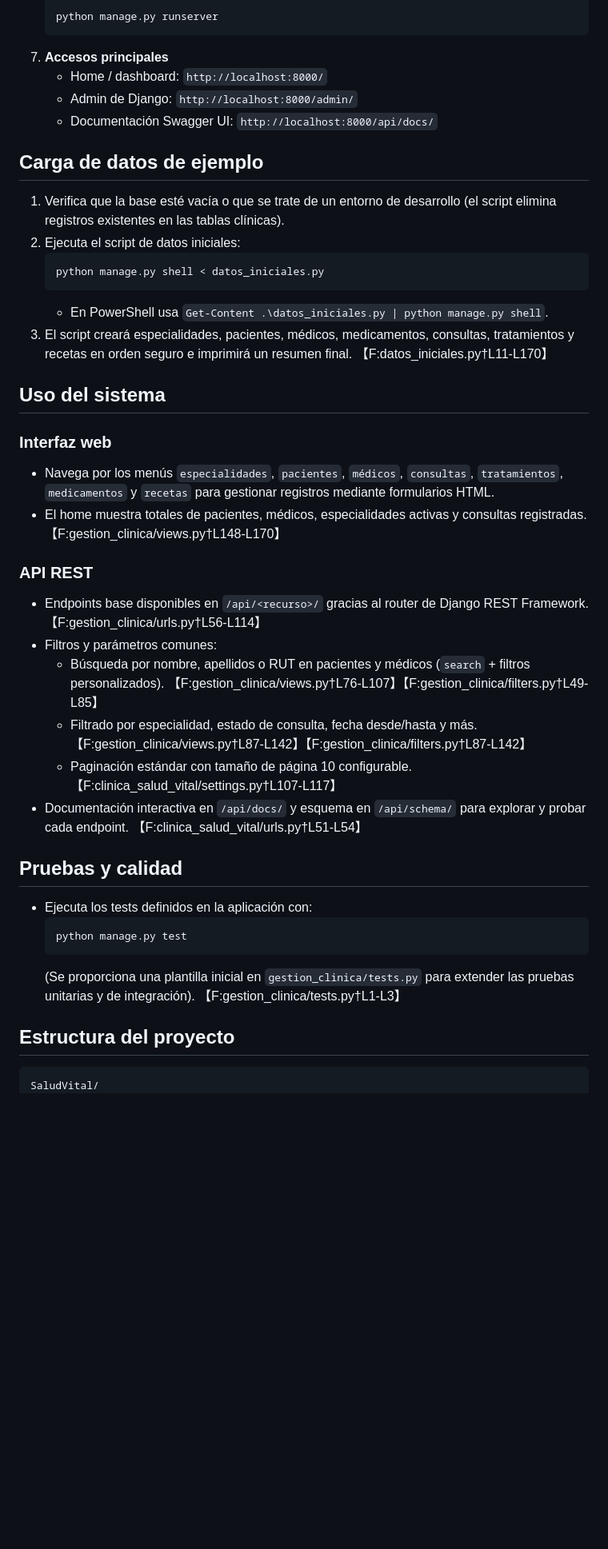
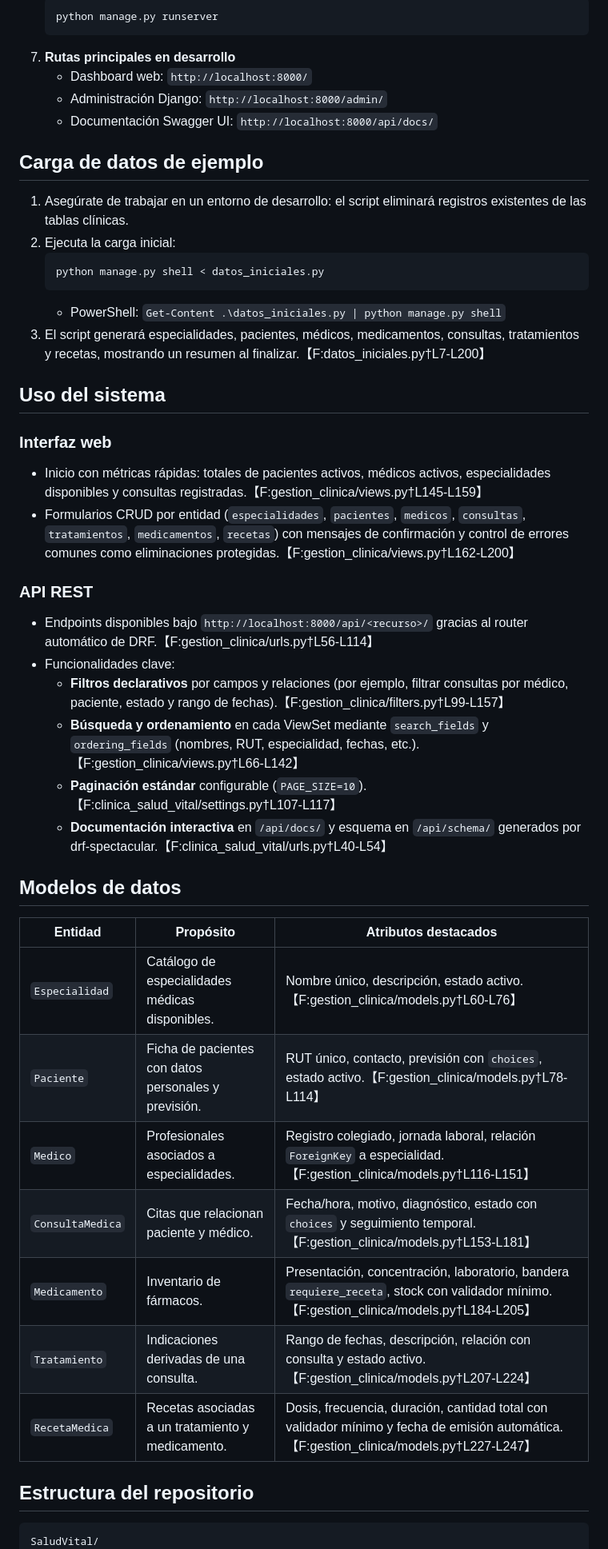
Before and after one commit to Melord182/SaludVital, a Markdown page: readme.md, the part around one of its changes. Shown at 80% size. Rendered like a GitHub page; blank space fills up the shorter version.

Commit message:
docs: refresh project README

````diff
--- a/readme.md
+++ b/readme.md
@@ -69,41 +77,45 @@ Sistema integral para administrar la operación diaria de la clínica Salud Vita
    ```bash
    python manage.py runserver
    ```
-7. **Accesos principales**
-   - Home / dashboard: `http://localhost:8000/`
-   - Admin de Django: `http://localhost:8000/admin/`
+7. **Rutas principales en desarrollo**
+   - Dashboard web: `http://localhost:8000/`
+   - Administración Django: `http://localhost:8000/admin/`
    - Documentación Swagger UI: `http://localhost:8000/api/docs/`
 
 ## Carga de datos de ejemplo
-1. Verifica que la base esté vacía o que se trate de un entorno de desarrollo (el script elimina registros existentes en las tablas clínicas).
-2. Ejecuta el script de datos iniciales:
+1. Asegúrate de trabajar en un entorno de desarrollo: el script eliminará registros existentes de las tablas clínicas.
+2. Ejecuta la carga inicial:
    ```bash
    python manage.py shell < datos_iniciales.py
    ```
-   - En PowerShell usa `Get-Content .\datos_iniciales.py | python manage.py shell`.
-3. El script creará especialidades, pacientes, médicos, medicamentos, consultas, tratamientos y recetas en orden seguro e imprimirá un resumen final. 【F:datos_iniciales.py†L11-L170】
+   - PowerShell: `Get-Content .\datos_iniciales.py | python manage.py shell`
+3. El script generará especialidades, pacientes, médicos, medicamentos, consultas, tratamientos y recetas, mostrando un resumen al finalizar.【F:datos_iniciales.py†L7-L200】
 
 ## Uso del sistema
 ### Interfaz web
-- Navega por los menús `especialidades`, `pacientes`, `médicos`, `consultas`, `tratamientos`, `medicamentos` y `recetas` para gestionar registros mediante formularios HTML.
-- El home muestra totales de pacientes, médicos, especialidades activas y consultas registradas. 【F:gestion_clinica/views.py†L148-L170】
+- Inicio con métricas rápidas: totales de pacientes activos, médicos activos, especialidades disponibles y consultas registradas.【F:gestion_clinica/views.py†L145-L159】
+- Formularios CRUD por entidad (`especialidades`, `pacientes`, `medicos`, `consultas`, `tratamientos`, `medicamentos`, `recetas`) con mensajes de confirmación y control de errores comunes como eliminaciones protegidas.【F:gestion_clinica/views.py†L162-L200】
 
 ### API REST
-- Endpoints base disponibles en `/api/<recurso>/` gracias al router de Django REST Framework. 【F:gestion_clinica/urls.py†L56-L114】
-- Filtros y parámetros comunes:
-  - Búsqueda por nombre, apellidos o RUT en pacientes y médicos (`search` + filtros personalizados). 【F:gestion_clinica/views.py†L76-L107】【F:gestion_clinica/filters.py†L49-L85】
-  - Filtrado por especialidad, estado de consulta, fecha desde/hasta y más. 【F:gestion_clinica/views.py†L87-L142】【F:gestion_clinica/filters.py†L87-L142】
-  - Paginación estándar con tamaño de página 10 configurable. 【F:clinica_salud_vital/settings.py†L107-L117】
-- Documentación interactiva en `/api/docs/` y esquema en `/api/schema/` para explorar y probar cada endpoint. 【F:clinica_salud_vital/urls.py†L51-L54】
+- Endpoints disponibles bajo `http://localhost:8000/api/<recurso>/` gracias al router automático de DRF.【F:gestion_clinica/urls.py†L56-L114】
+- Funcionalidades clave:
+  - **Filtros declarativos** por campos y relaciones (por ejemplo, filtrar consultas por médico, paciente, estado y rango de fechas).【F:gestion_clinica/filters.py†L99-L157】
+  - **Búsqueda y ordenamiento** en cada ViewSet mediante `search_fields` y `ordering_fields` (nombres, RUT, especialidad, fechas, etc.).【F:gestion_clinica/views.py†L66-L142】
+  - **Paginación estándar** configurable (`PAGE_SIZE=10`).【F:clinica_salud_vital/settings.py†L107-L117】
+  - **Documentación interactiva** en `/api/docs/` y esquema en `/api/schema/` generados por drf-spectacular.【F:clinica_salud_vital/urls.py†L40-L54】
 
-## Pruebas y calidad
-- Ejecuta los tests definidos en la aplicación con:
-  ```bash
-  python manage.py test
-  ```
-  (Se proporciona una plantilla inicial en `gestion_clinica/tests.py` para extender las pruebas unitarias y de integración). 【F:gestion_clinica/tests.py†L1-L3】
+## Modelos de datos
+| Entidad | Propósito | Atributos destacados |
+|---------|-----------|----------------------|
+| `Especialidad` | Catálogo de especialidades médicas disponibles. | Nombre único, descripción, estado activo.【F:gestion_clinica/models.py†L60-L76】 |
+| `Paciente` | Ficha de pacientes con datos personales y previsión. | RUT único, contacto, previsión con `choices`, estado activo.【F:gestion_clinica/models.py†L78-L114】 |
+| `Medico` | Profesionales asociados a especialidades. | Registro colegiado, jornada laboral, relación `ForeignKey` a especialidad.【F:gestion_clinica/models.py†L116-L151】 |
+| `ConsultaMedica` | Citas que relacionan paciente y médico. | Fecha/hora, motivo, diagnóstico, estado con `choices` y seguimiento temporal.【F:gestion_clinica/models.py†L153-L181】 |
+| `Medicamento` | Inventario de fármacos. | Presentación, concentración, laboratorio, bandera `requiere_receta`, stock con validador mínimo.【F:gestion_clinica/models.py†L184-L205】 |
+| `Tratamiento` | Indicaciones derivadas de una consulta. | Rango de fechas, descripción, relación con consulta y estado activo.【F:gestion_clinica/models.py†L207-L224】 |
+| `RecetaMedica` | Recetas asociadas a un tratamiento y medicamento. | Dosis, frecuencia, duración, cantidad total con validador mínimo y fecha de emisión automática.【F:gestion_clinica/models.py†L227-L247】 |
 
-## Estructura del proyecto
-```
+## Estructura del repositorio
+```text
 SaludVital/
 ├── clinica_salud_vital/      # Configuración del proyecto y URLs raíz
````
Also changed, not shown: other parts of readme.md (+67 -46 lines).
